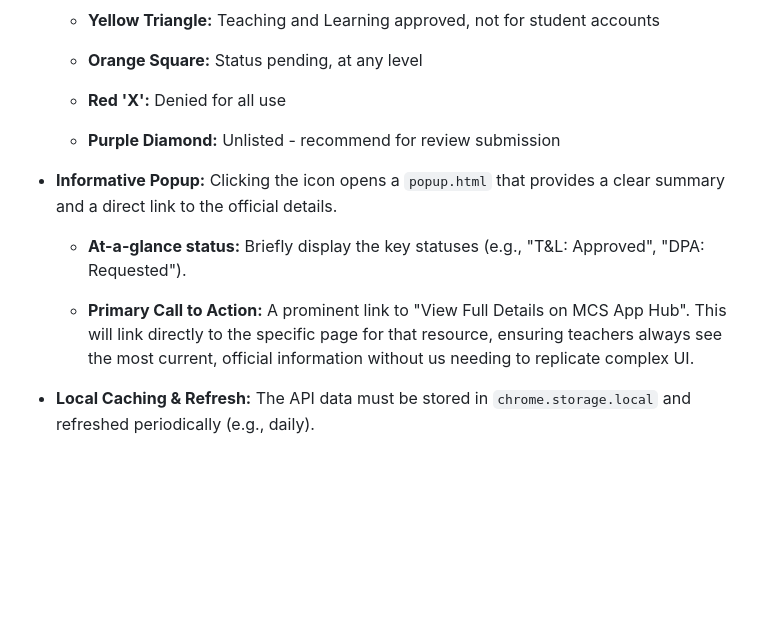
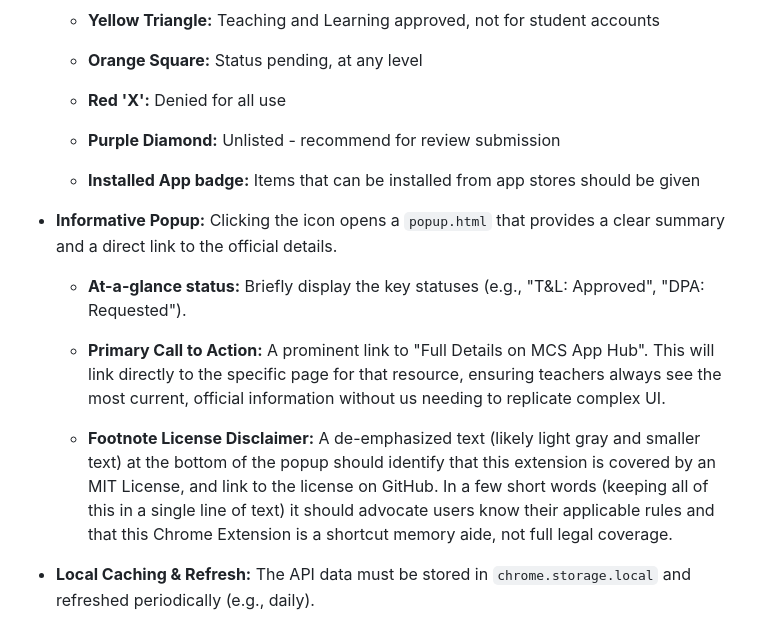
Before and after one commit to RiceC-at-MasonHS/SB29-guard-chrome, a Markdown page: requirements/technical-plan.md, the part around the change. Drawn GitHub-style; blank space fills up the shorter version.

Commit message:
new features added

```diff
--- a/requirements/technical-plan.md
+++ b/requirements/technical-plan.md
@@ -39,11 +39,15 @@ Our first launch-ready version must do the following:
 
   - **Purple Diamond:** Unlisted - recommend for review submission
 
+  - **Installed App badge:** Items that can be installed from app stores should be given
+
 - **Informative Popup:** Clicking the icon opens a `popup.html` that provides a clear summary and a direct link to the official details.
 
   - **At-a-glance status:** Briefly display the key statuses (e.g., "T&L: Approved", "DPA: Requested").
 
-  - **Primary Call to Action:** A prominent link to "View Full Details on MCS App Hub". This will link directly to the specific page for that resource, ensuring teachers always see the most current, official information without us needing to replicate complex UI.
+  - **Primary Call to Action:** A prominent link to "Full Details on MCS App Hub". This will link directly to the specific page for that resource, ensuring teachers always see the most current, official information without us needing to replicate complex UI.
+
+  - **Footnote License Disclaimer:** A de-emphasized text (likely light gray and smaller text) at the bottom of the popup should identify that this extension is covered by an MIT License, and link to the license on GitHub. In a few short words (keeping all of this in a single line of text) it should advocate users know their applicable rules and that this Chrome Extension is a shortcut memory aide, not full legal coverage.
 
 - **Local Caching & Refresh:** The API data must be stored in `chrome.storage.local` and refreshed periodically (e.g., daily).
 
```
